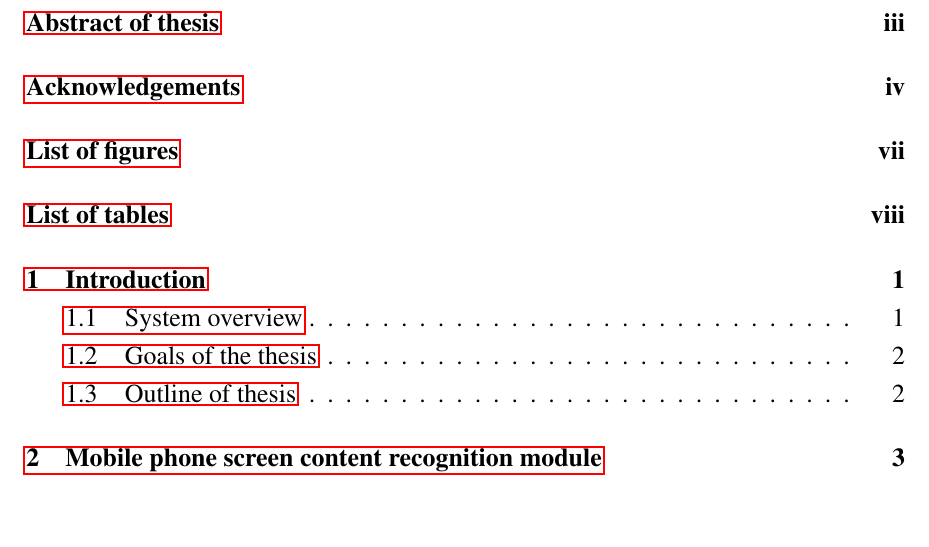
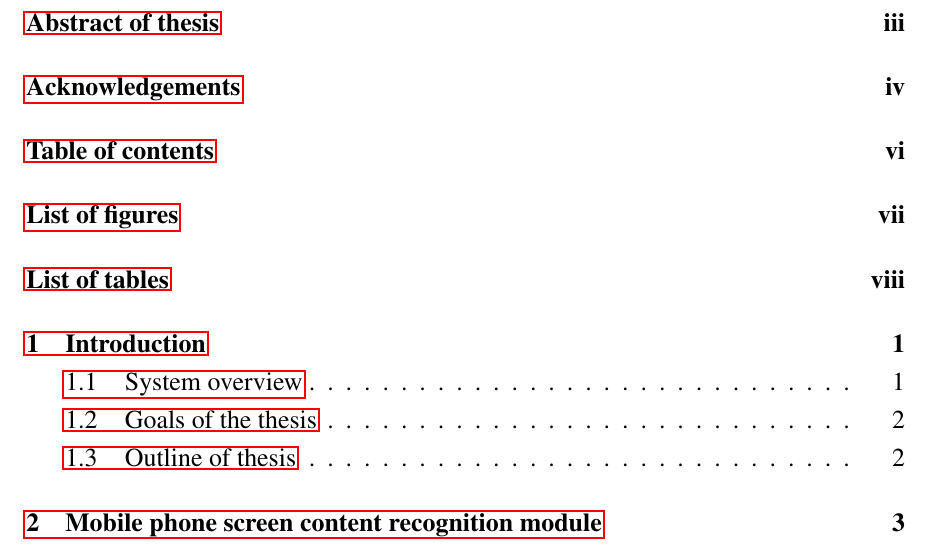
Before and after one commit to haoict/thesis-report, a LaTeX thesis (thesis.tex, which reads Preamble/preamble.tex): part of page 6 of 30, cut so that both start at the same text, the shorter picture padded with empty space. Compiled offline with pdfLaTeX.

Commit message:
fix first tocs

```diff
--- a/Preamble/preamble.tex
+++ b/Preamble/preamble.tex
@@ -90,7 +90,8 @@
 %% ================== ENVIRONMENTS ================== %%
 \newenvironment{requirement}
 {
-	\cleardoublepage
+	\newpage
+	\phantomsection
 	\thispagestyle{empty}
 	\addcontentsline{toc}{chapter}{Requirements for the thesis}
 	\vspace{-30pt}
@@ -105,7 +106,8 @@
 
 \newenvironment{acknowledgement}
 {
-	\cleardoublepage
+	\newpage
+	\phantomsection
 	\thispagestyle{empty}
 	\addcontentsline{toc}{chapter}{Acknowledgements}
 	\vspace{-30pt}
@@ -120,7 +122,8 @@
 
 \newenvironment{abstract}
 {
-	\cleardoublepage
+	\newpage
+	\phantomsection
 	\thispagestyle{empty}
 	\addcontentsline{toc}{chapter}{Abstract of thesis}
 	\vspace{-30pt}
@@ -135,7 +138,8 @@
 
 \newenvironment{vnabstract}
 {
-	\cleardoublepage
+	\newpage
+	\phantomsection
 	\thispagestyle{empty}
 	\selectlanguage{vietnamese} %% Must be presented here, or you will not be able
 							 %% to use Vietnamese in some pages in your thesis
```
Also changed, not shown: thesis.tex (+11 -0 lines), Chapters/chapter3.tex (line endings or trailing spaces).
